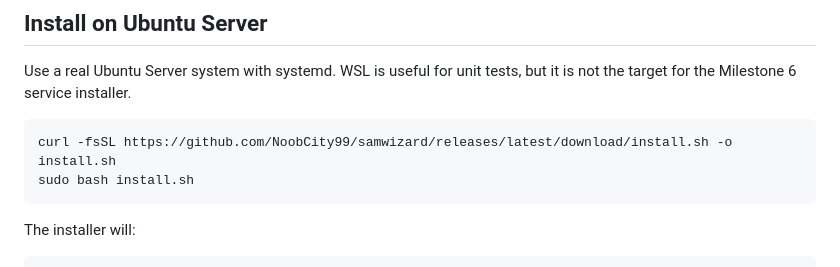
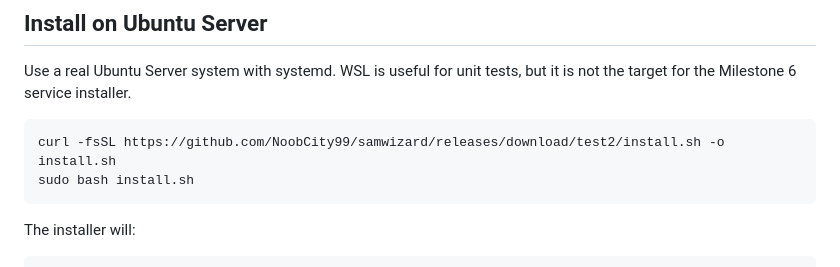
Before and after one commit to NoobCity99/samwizard, a Markdown page: README.md, the part around the change. Rendered like a GitHub page.

Commit message:
Notes after test2

````diff
--- a/README.md
+++ b/README.md
@@ -87,7 +87,7 @@ Use a real Ubuntu Server system with systemd. WSL is useful for unit tests, but
 it is not the target for the Milestone 6 service installer.
 
 ```bash
-curl -fsSL https://github.com/NoobCity99/samwizard/releases/latest/download/install.sh -o install.sh
+curl -fsSL https://github.com/NoobCity99/samwizard/releases/download/test2/install.sh -o install.sh
 sudo bash install.sh
 ```
 
````
Also changed, not shown: BugFIX1.md (added, +61 -0 lines), SAMBA_WIZARD_ROADMAP.md (+4 -2 lines).
